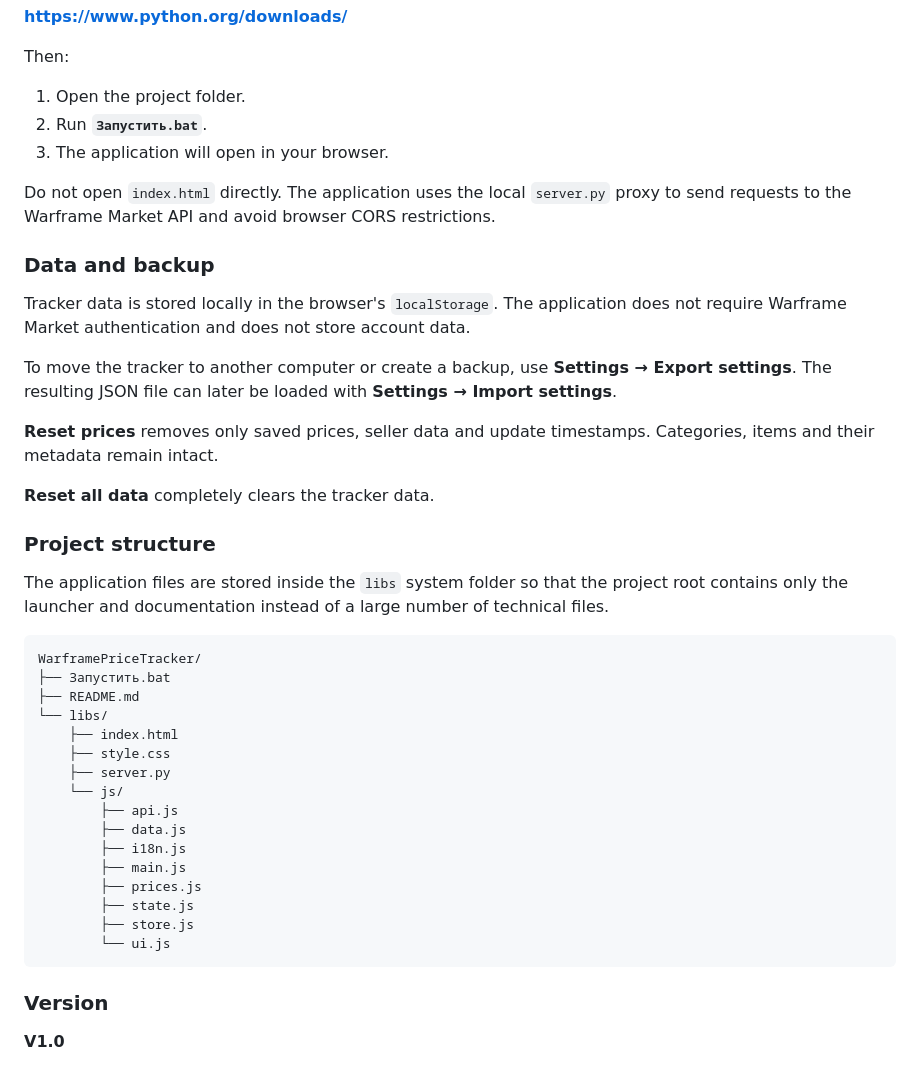
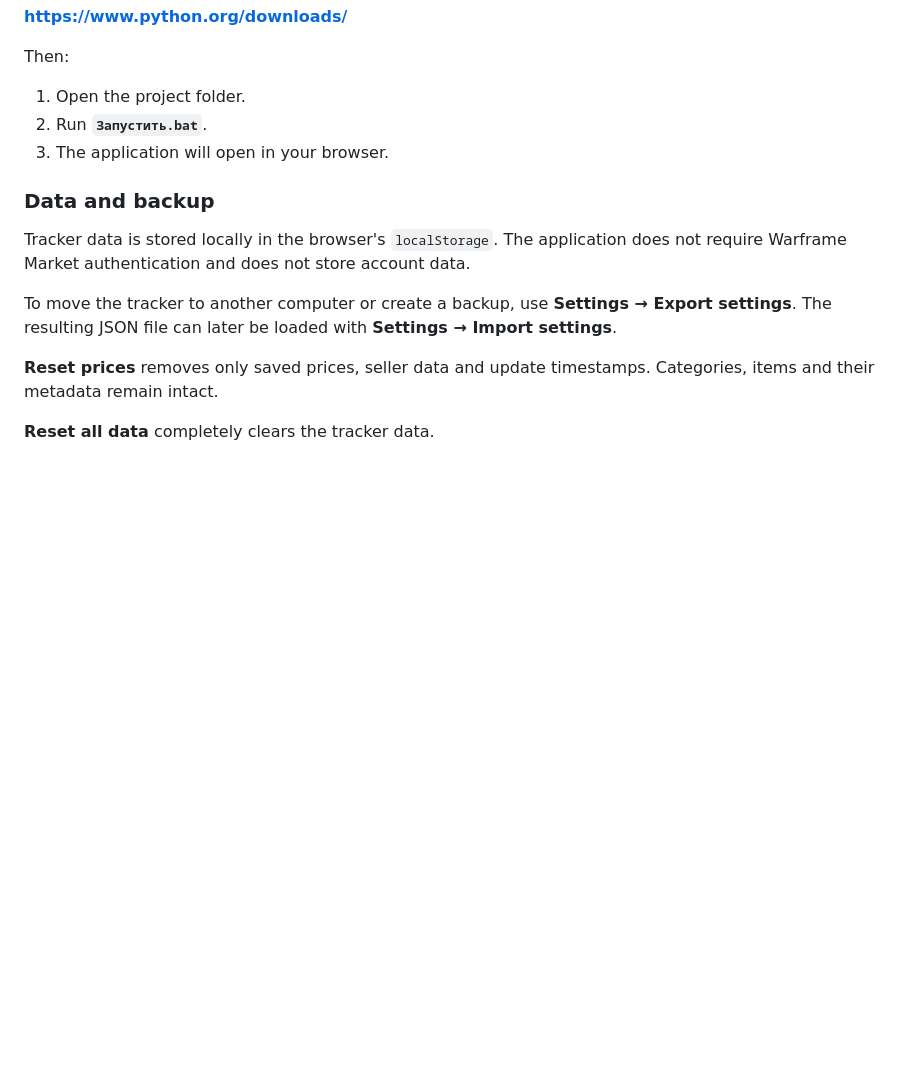
Before and after one commit to YagamiKlait3579/WarframePriceTracker, a Markdown page: README.md, the part around one of its changes. Drawn GitHub-style; blank space fills up the shorter version.

````diff
--- a/README.md
+++ b/README.md
@@ -129,8 +52,6 @@ Then:
 2. Run **`Запустить.bat`**.
 3. The application will open in your browser.
 
-Do not open `index.html` directly. The application uses the local `server.py` proxy to send requests to the Warframe Market API and avoid browser CORS restrictions.
-
 ### Data and backup
 
 Tracker data is stored locally in the browser's `localStorage`. The application does not require Warframe Market authentication and does not store account data.
@@ -140,30 +61,3 @@ To move the tracker to another computer or create a backup, use **Settings → E
 **Reset prices** removes only saved prices, seller data and update timestamps. Categories, items and their metadata remain intact.
 
 **Reset all data** completely clears the tracker data.
-
-### Project structure
-
-The application files are stored inside the `libs` system folder so that the project root contains only the launcher and documentation instead of a large number of technical files.
-
-```text
-WarframePriceTracker/
-├── Запустить.bat
-├── README.md
-└── libs/
-    ├── index.html
-    ├── style.css
-    ├── server.py
-    └── js/
-        ├── api.js
-        ├── data.js
-        ├── i18n.js
-        ├── main.js
-        ├── prices.js
-        ├── state.js
-        ├── store.js
-        └── ui.js
-```
-
-### Version
-
-**V1.0**
````
Also changed, not shown: other parts of README.md (+0 -77 lines).
